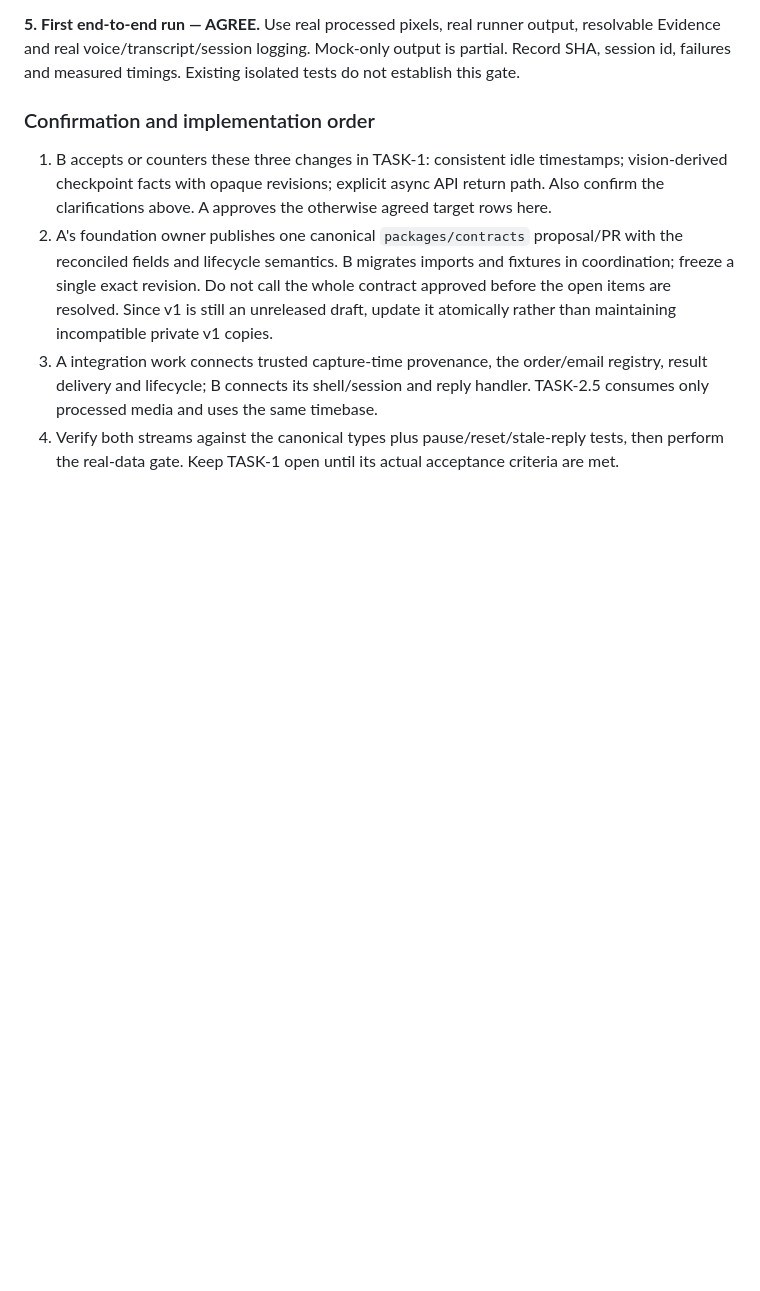
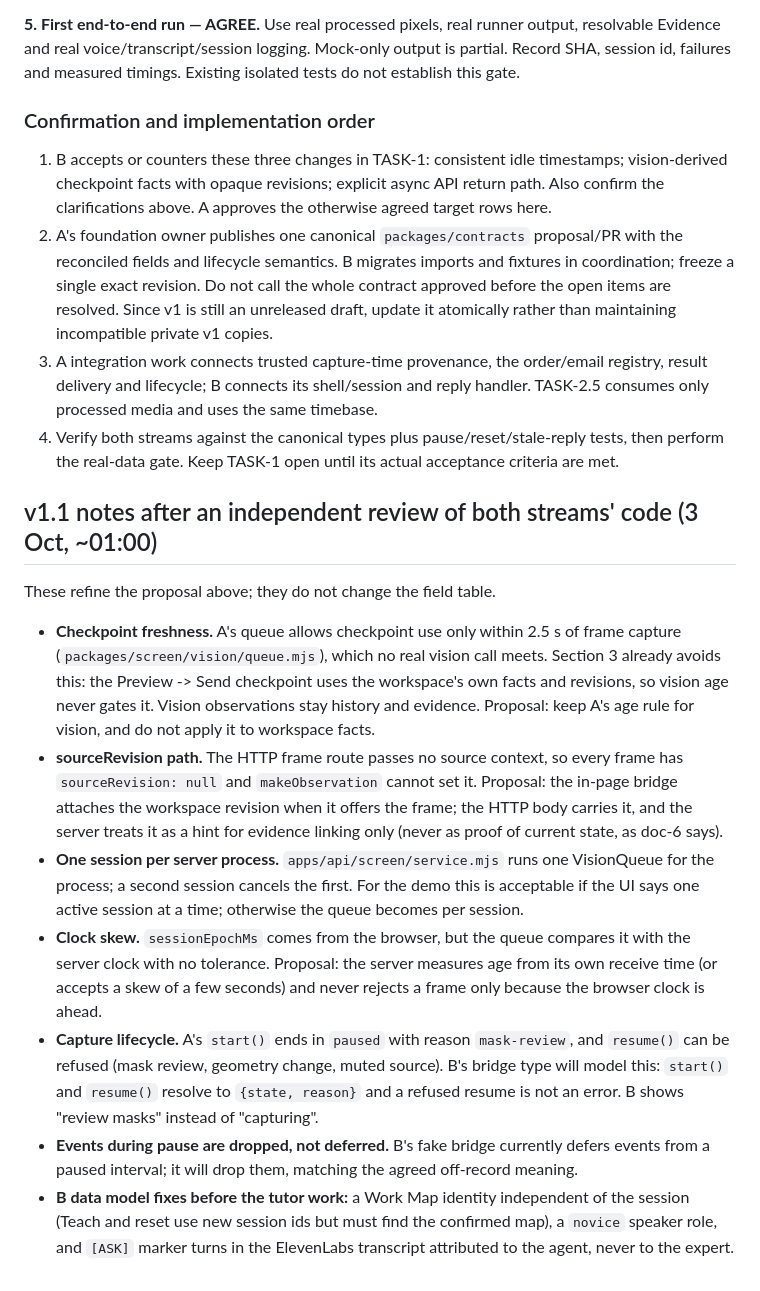
Before and after one commit to qwadratic/ai-apprentice, a Markdown page: backlog/docs/doc-7 - ScreenBridge-v1-stream-B-position-for-approval.md, the part around the change. Rendered like a GitHub page; blank space fills up the shorter version.

```diff
--- a/backlog/docs/doc-7 - ScreenBridge-v1-stream-B-position-for-approval.md
+++ b/backlog/docs/doc-7 - ScreenBridge-v1-stream-B-position-for-approval.md
@@ -97,3 +97,15 @@ A's replacement for the first bullet of section 3:
 2. A's foundation owner publishes one canonical `packages/contracts` proposal/PR with the reconciled fields and lifecycle semantics. B migrates imports and fixtures in coordination; freeze a single exact revision. Do not call the whole contract approved before the open items are resolved. Since v1 is still an unreleased draft, update it atomically rather than maintaining incompatible private v1 copies.
 3. A integration work connects trusted capture-time provenance, the order/email registry, result delivery and lifecycle; B connects its shell/session and reply handler. TASK-2.5 consumes only processed media and uses the same timebase.
 4. Verify both streams against the canonical types plus pause/reset/stale-reply tests, then perform the real-data gate. Keep TASK-1 open until its actual acceptance criteria are met.
+
+## v1.1 notes after an independent review of both streams' code (3 Oct, ~01:00)
+
+These refine the proposal above; they do not change the field table.
+
+- **Checkpoint freshness.** A's queue allows checkpoint use only within 2.5 s of frame capture (`packages/screen/vision/queue.mjs`), which no real vision call meets. Section 3 already avoids this: the Preview -> Send checkpoint uses the workspace's own facts and revisions, so vision age never gates it. Vision observations stay history and evidence. Proposal: keep A's age rule for vision, and do not apply it to workspace facts.
+- **sourceRevision path.** The HTTP frame route passes no source context, so every frame has `sourceRevision: null` and `makeObservation` cannot set it. Proposal: the in-page bridge attaches the workspace revision when it offers the frame; the HTTP body carries it, and the server treats it as a hint for evidence linking only (never as proof of current state, as doc-6 says).
+- **One session per server process.** `apps/api/screen/service.mjs` runs one VisionQueue for the process; a second session cancels the first. For the demo this is acceptable if the UI says one active session at a time; otherwise the queue becomes per session.
+- **Clock skew.** `sessionEpochMs` comes from the browser, but the queue compares it with the server clock with no tolerance. Proposal: the server measures age from its own receive time (or accepts a skew of a few seconds) and never rejects a frame only because the browser clock is ahead.
+- **Capture lifecycle.** A's `start()` ends in `paused` with reason `mask-review`, and `resume()` can be refused (mask review, geometry change, muted source). B's bridge type will model this: `start()` and `resume()` resolve to `{state, reason}` and a refused resume is not an error. B shows "review masks" instead of "capturing".
+- **Events during pause are dropped, not deferred.** B's fake bridge currently defers events from a paused interval; it will drop them, matching the agreed off-record meaning.
+- **B data model fixes before the tutor work:** a Work Map identity independent of the session (Teach and reset use new session ids but must find the confirmed map), a `novice` speaker role, and `[ASK]` marker turns in the ElevenLabs transcript attributed to the agent, never to the expert.
```
Also changed, not shown: backlog/tasks/task-4.4 - Switch-the-Claude-runner-to-ANTHROPIC_API_KEY-before-any-judge-facing-URL.md (added, +36 -0 lines).
